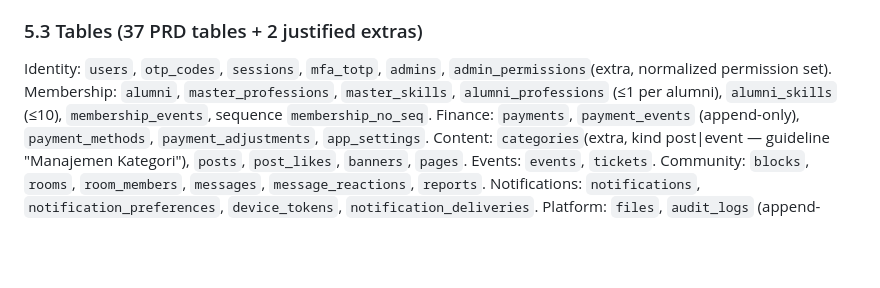
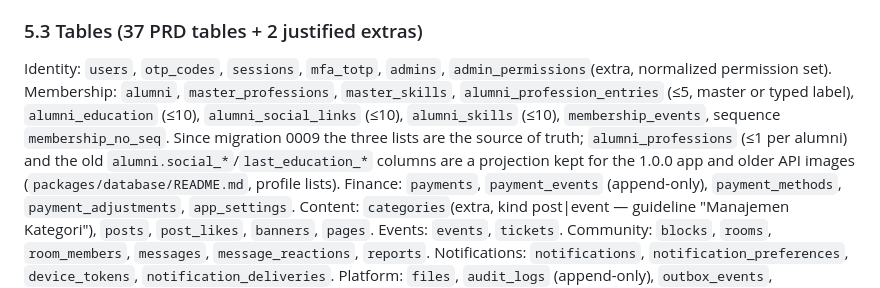
Before and after one commit to bayumusthafa/kapdh-apps-r1, a Markdown page: docs/ARCHITECTURE.md, the part around the change. Drawn GitHub-style; blank space fills up the shorter version.

```diff
--- a/docs/ARCHITECTURE.md
+++ b/docs/ARCHITECTURE.md
@@ -392,8 +392,11 @@ production migrator both apply journaled migrations in order inside a transactio
 ### 5.3 Tables (37 PRD tables + 2 justified extras)
 
 Identity: `users`, `otp_codes`, `sessions`, `mfa_totp`, `admins`, `admin_permissions`(extra, normalized permission set).
-Membership: `alumni`, `master_professions`, `master_skills`, `alumni_professions` (≤1 per alumni), `alumni_skills`
-(≤10), `membership_events`, sequence `membership_no_seq`.
+Membership: `alumni`, `master_professions`, `master_skills`, `alumni_profession_entries` (≤5, master or typed label),
+`alumni_education` (≤10), `alumni_social_links` (≤10), `alumni_skills` (≤10), `membership_events`, sequence
+`membership_no_seq`. Since migration 0009 the three lists are the source of truth; `alumni_professions` (≤1 per alumni)
+and the old `alumni.social_*`/`last_education_*` columns are a projection kept for the 1.0.0 app and older API images
+(`packages/database/README.md`, profile lists).
 Finance: `payments`, `payment_events` (append-only), `payment_methods`, `payment_adjustments`, `app_settings`.
 Content: `categories`(extra, kind post|event — guideline "Manajemen Kategori"), `posts`, `post_likes`, `banners`, `pages`.
 Events: `events`, `tickets`.
```
Also changed, not shown: docs/runbooks/app-store-submission.md (+1 -1 lines), docs/runbooks/rilis-dan-gerbang-go-live.md (+57 -0 lines).
